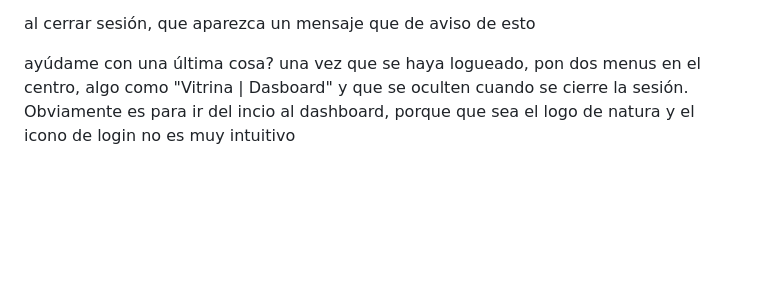
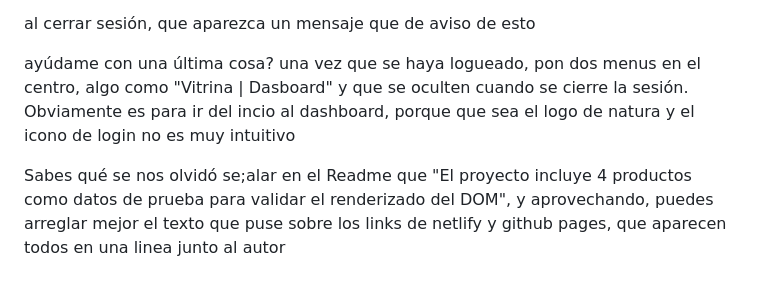
Before and after one commit to Duridev/mitiendanatura-prueba-frontend, a Markdown page: USO_IA.md, the part around the change. GitHub-like rendering; blank space fills up the shorter version.

```diff
--- a/USO_IA.md
+++ b/USO_IA.md
@@ -207,3 +207,5 @@ Al inciar sesión, si no ingreso las credenciales correctas y presiono "Ingresar
 al cerrar sesión, que aparezca un mensaje que de aviso de esto
 
 ayúdame con una última cosa? una vez que se haya logueado, pon dos menus en el centro, algo como "Vitrina | Dasboard" y que se oculten cuando se cierre la sesión. Obviamente es para ir del incio al dashboard, porque que sea el logo de natura y el icono de login no es muy intuitivo
+
+Sabes qué se nos olvidó se;alar en el Readme que "El proyecto incluye 4 productos como datos de prueba para validar el renderizado del DOM", y aprovechando, puedes arreglar mejor el texto que puse sobre los links de netlify y github pages, que aparecen todos en una linea junto al autor
```
Also changed, not shown: README.md (+5 -4 lines).
